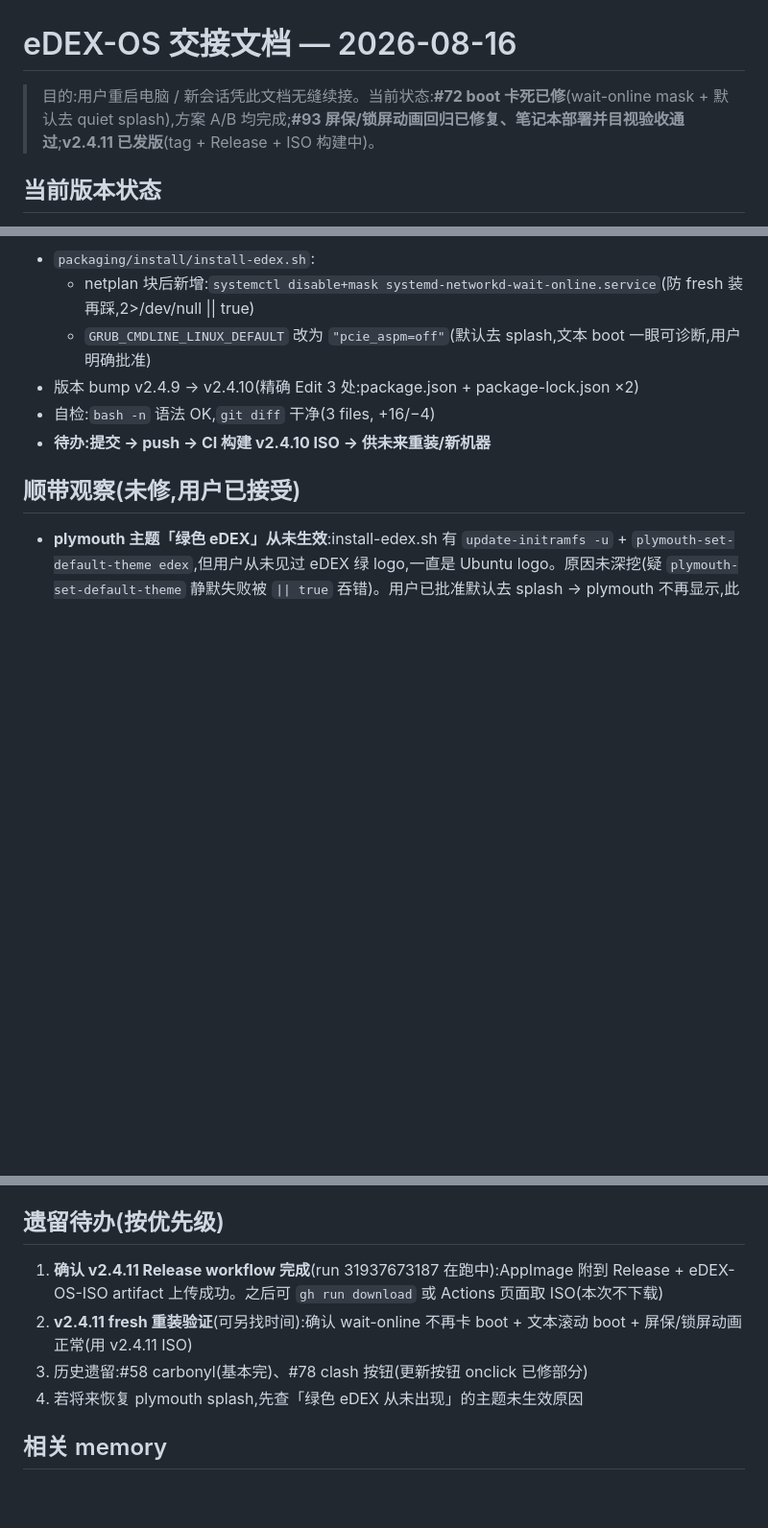
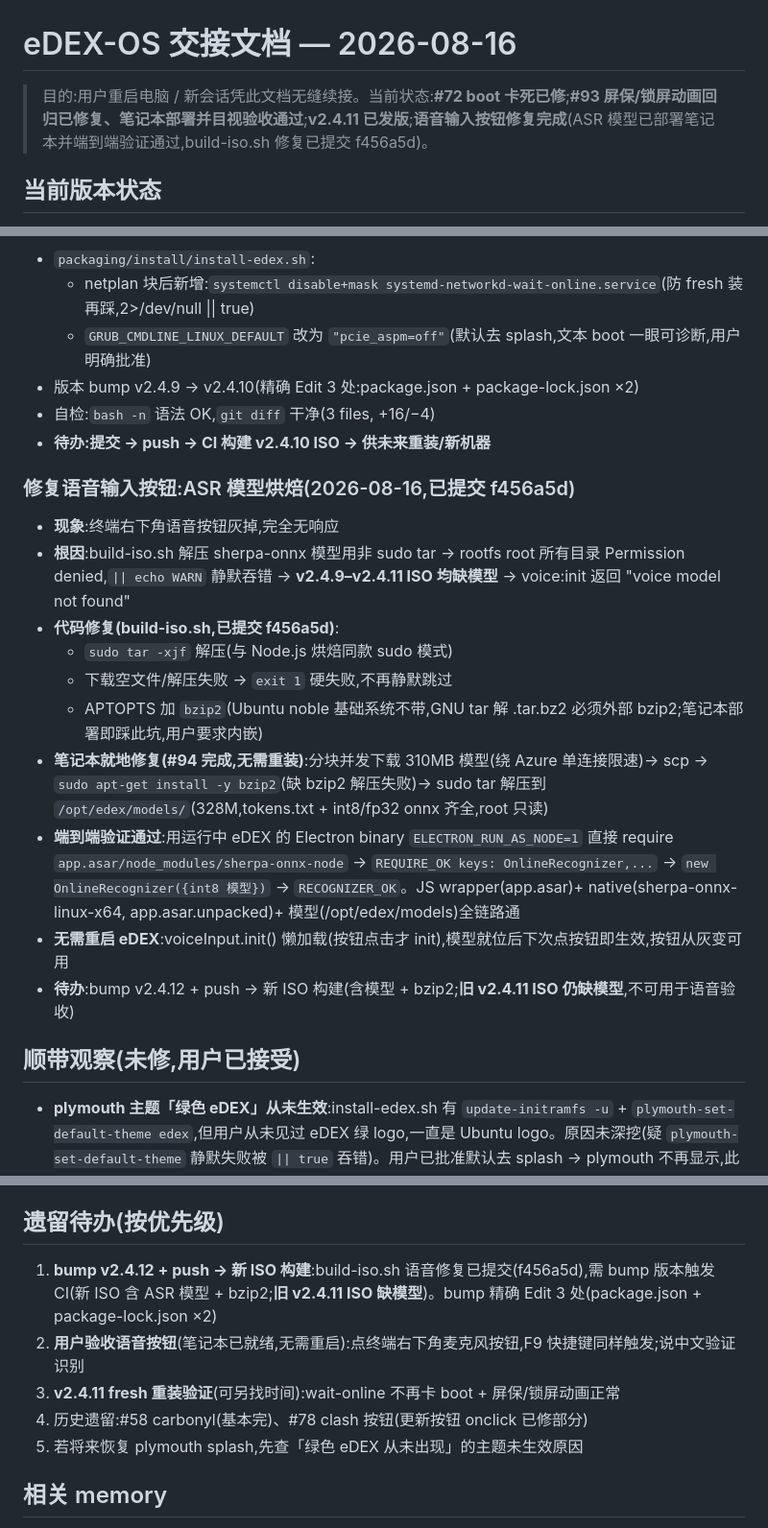
Before and after one commit to haneyo/haneyoedexos, a Markdown page: docs/handoff-2026-08-16.md, 3 parts joined by grey strips. Shown at 96% size. GitHub-like rendering; blank space fills up the shorter version.

Commit message:
docs: handoff 更新语音输入修复完成(ASR 模型部署 + 端到端验证 + bzip2 内嵌)
Co-Authored-By: Claude <noreply@anthropic.com>

```diff
--- a/docs/handoff-2026-08-16.md
+++ b/docs/handoff-2026-08-16.md
@@ -1,6 +1,6 @@
 # eDEX-OS 交接文档 — 2026-08-16
 
-> 目的:用户重启电脑 / 新会话凭此文档无缝续接。当前状态:**#72 boot 卡死已修**(wait-online mask + 默认去 quiet splash),方案 A/B 均完成;**#93 屏保/锁屏动画回归已修复、笔记本部署并目视验收通过**;**v2.4.11 已发版**(tag + Release + ISO 构建中)。
+> 目的:用户重启电脑 / 新会话凭此文档无缝续接。当前状态:**#72 boot 卡死已修**;**#93 屏保/锁屏动画回归已修复、笔记本部署并目视验收通过**;**v2.4.11 已发版**;**语音输入按钮修复完成**(ASR 模型已部署笔记本并端到端验证通过,build-iso.sh 修复已提交 f456a5d)。
 
 ## 当前版本状态
 - **仓库版本:v2.4.11** — 含 #92 CPU 修复 + #72 wait-online 修复 + **#93 屏保/锁屏动画回归修复**
@@ -49,6 +49,18 @@
 - 自检:`bash -n` 语法 OK,`git diff` 干净(3 files, +16/−4)
 - **待办:提交 → push → CI 构建 v2.4.10 ISO → 供未来重装/新机器**
 
+### 修复语音输入按钮:ASR 模型烘焙(2026-08-16,已提交 f456a5d)
+- **现象**:终端右下角语音按钮灰掉,完全无响应
+- **根因**:build-iso.sh 解压 sherpa-onnx 模型用非 sudo tar → rootfs root 所有目录 Permission denied,`|| echo WARN` 静默吞错 → **v2.4.9–v2.4.11 ISO 均缺模型** → voice:init 返回 "voice model not found"
+- **代码修复(build-iso.sh,已提交 f456a5d)**:
+  - `sudo tar -xjf` 解压(与 Node.js 烘焙同款 sudo 模式)
+  - 下载空文件/解压失败 → `exit 1` 硬失败,不再静默跳过
+  - APTOPTS 加 `bzip2`(Ubuntu noble 基础系统不带,GNU tar 解 .tar.bz2 必须外部 bzip2;笔记本部署即踩此坑,用户要求内嵌)
+- **笔记本就地修复(#94 完成,无需重装)**:分块并发下载 310MB 模型(绕 Azure 单连接限速)→ scp → `sudo apt-get install -y bzip2`(缺 bzip2 解压失败)→ sudo tar 解压到 `/opt/edex/models/`(328M,tokens.txt + int8/fp32 onnx 齐全,root 只读)
+- **端到端验证通过**:用运行中 eDEX 的 Electron binary `ELECTRON_RUN_AS_NODE=1` 直接 require `app.asar/node_modules/sherpa-onnx-node` → `REQUIRE_OK keys: OnlineRecognizer,...` → `new OnlineRecognizer({int8 模型})` → `RECOGNIZER_OK`。JS wrapper(app.asar)+ native(sherpa-onnx-linux-x64, app.asar.unpacked)+ 模型(/opt/edex/models)全链路通
+- **无需重启 eDEX**:voiceInput.init() 懒加载(按钮点击才 init),模型就位后下次点按钮即生效,按钮从灰变可用
+- **待办**:bump v2.4.12 + push → 新 ISO 构建(含模型 + bzip2;**旧 v2.4.11 ISO 仍缺模型**,不可用于语音验收)
+
 ## 顺带观察(未修,用户已接受)
 - **plymouth 主题「绿色 eDEX」从未生效**:install-edex.sh 有 `update-initramfs -u` + `plymouth-set-default-theme edex`,但用户从未见过 eDEX 绿 logo,一直是 Ubuntu logo。原因未深挖(疑 `plymouth-set-default-theme` 静默失败被 `|| true` 吞错)。用户已批准默认去 splash → plymouth 不再显示,此问题自动消解。**若将来恢复 splash,需先查主题未生效原因**
 - **独立文件 `packaging/install/edex-firstboot.service` 是旧版 `WantedBy=multi-user.target`**(会成环),但 build-iso.sh 从不打包它——装进系统的 service 只来自 install-edex.sh 内嵌(修复版)。死文件,无害,可清理
@@ -59,10 +71,11 @@
 - 默认用户 home = `/home/aki`
 
 ## 遗留待办(按优先级)
-1. **确认 v2.4.11 Release workflow 完成**(run 31937673187 在跑中):AppImage 附到 Release + eDEX-OS-ISO artifact 上传成功。之后可 `gh run download` 或 Actions 页面取 ISO(本次不下载)
-2. **v2.4.11 fresh 重装验证**(可另找时间):确认 wait-online 不再卡 boot + 文本滚动 boot + 屏保/锁屏动画正常(用 v2.4.11 ISO)
-3. 历史遗留:#58 carbonyl(基本完)、#78 clash 按钮(更新按钮 onclick 已修部分)
-4. 若将来恢复 plymouth splash,先查「绿色 eDEX 从未出现」的主题未生效原因
+1. **bump v2.4.12 + push → 新 ISO 构建**:build-iso.sh 语音修复已提交(f456a5d),需 bump 版本触发 CI(新 ISO 含 ASR 模型 + bzip2;**旧 v2.4.11 ISO 缺模型**)。bump 精确 Edit 3 处(package.json + package-lock.json ×2)
+2. **用户验收语音按钮**(笔记本已就绪,无需重启):点终端右下角麦克风按钮,F9 快捷键同样触发;说中文验证识别
+3. **v2.4.11 fresh 重装验证**(可另找时间):wait-online 不再卡 boot + 屏保/锁屏动画正常
+4. 历史遗留:#58 carbonyl(基本完)、#78 clash 按钮(更新按钮 onclick 已修部分)
+5. 若将来恢复 plymouth splash,先查「绿色 eDEX 从未出现」的主题未生效原因
 
 ## 相关 memory
 - `systemd-firstboot-ordering-cycle`:firstboot 必须 WantedBy=cloud-init.target(本次已排除为元凶,但该修复仍正确)
```
